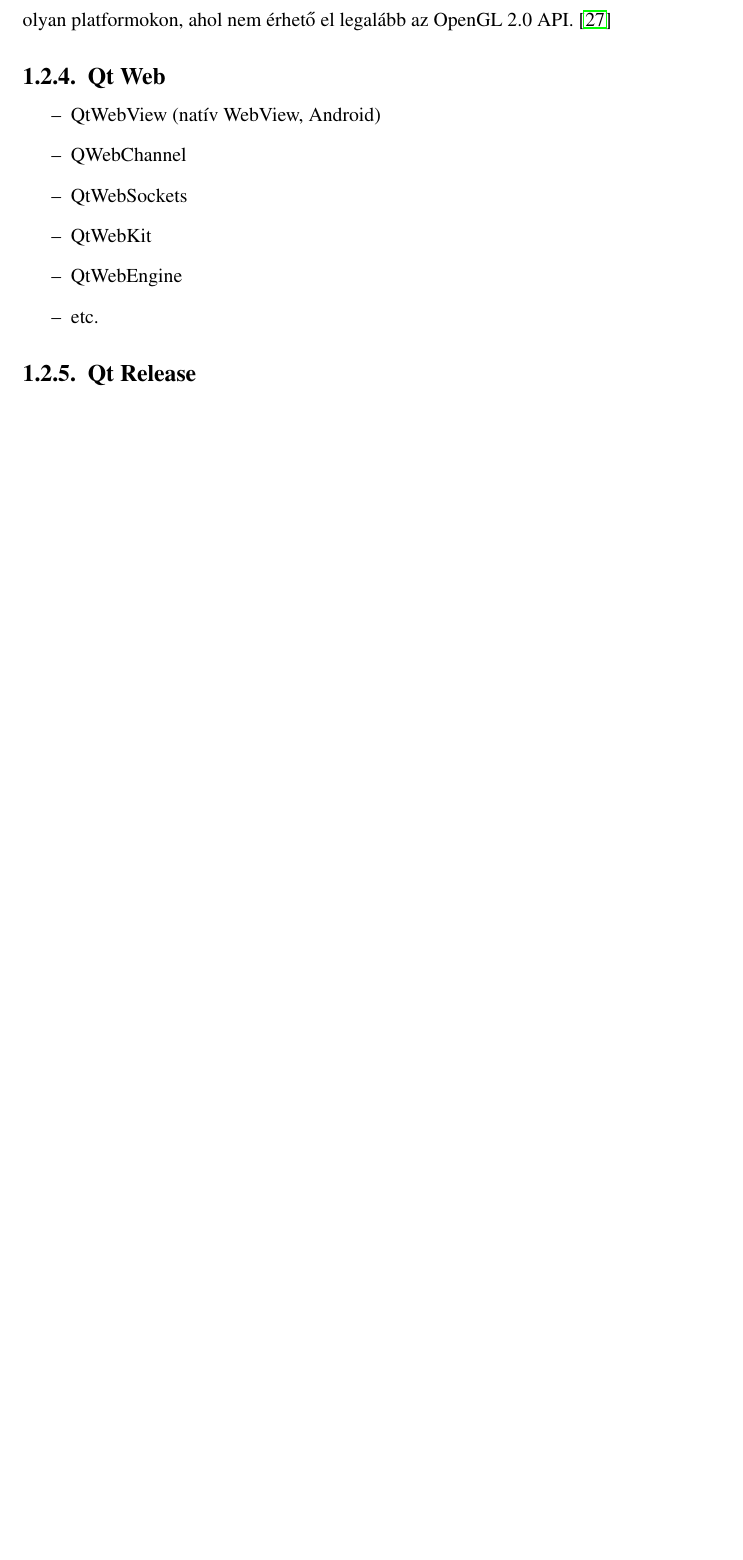
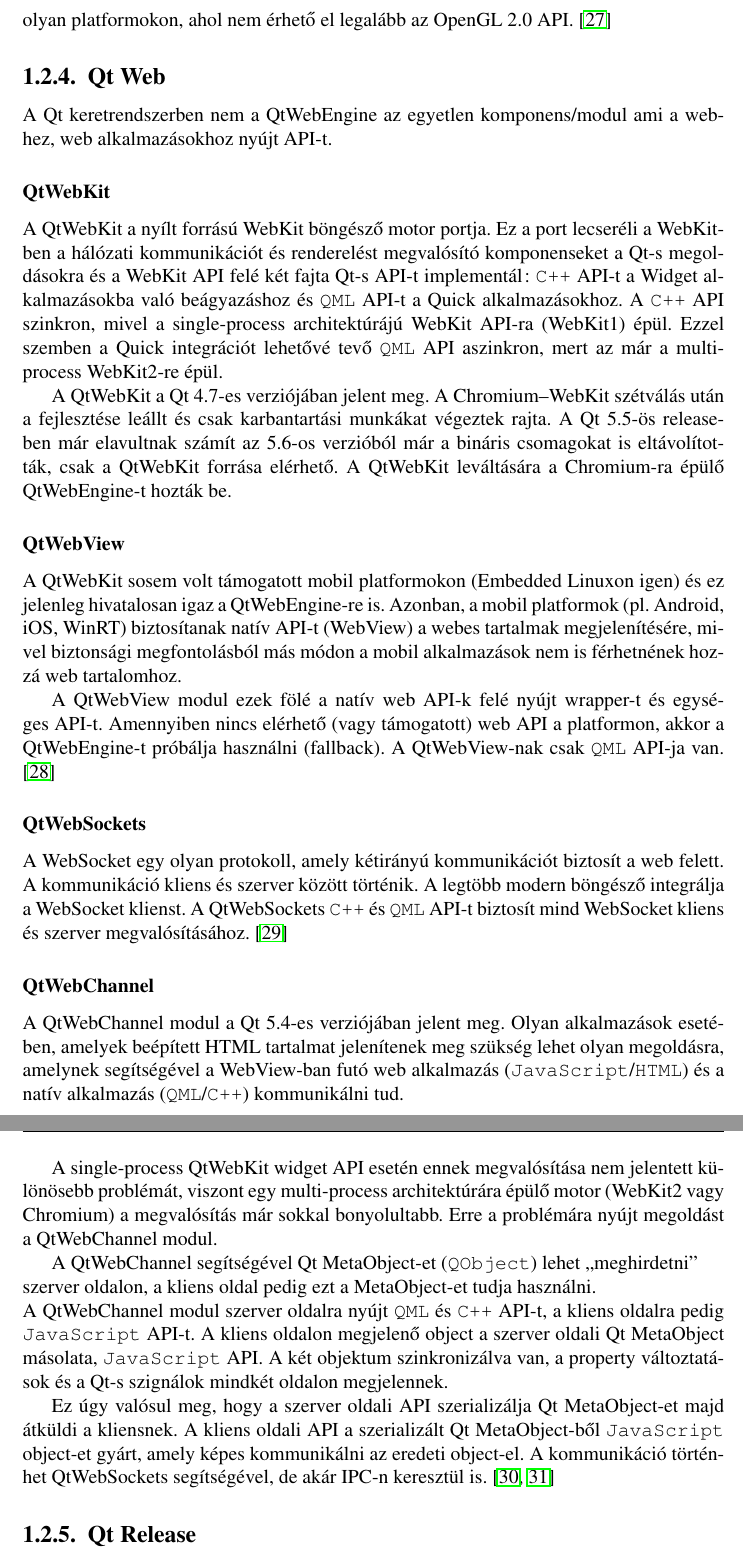
Before and after one commit to stampho/diplomamunka, a LaTeX thesis (diplomamunka.tex): part of page 19 of 37 before the commit and two parts of pages 19 and 20 of 39 after it, the two joined at a grey line, cut so that both start at the same text, the shorter picture padded with empty space. Compiled offline with pdfLaTeX.

Commit message:
Qt Overview: Document Qt Web

```diff
--- a/diplomamunka.tex
+++ b/diplomamunka.tex
@@ -66,7 +66,8 @@
     %font=\sffamily\bfseries,
 }
 
-\hyphenation{QtWebEngine QtWebKit WebKit Chromium Content Apple Google Quick Widget}
+\hyphenation{QtWebEngine QtWebKit WebKit Chromium Content Apple Google Quick Widget WebSocket
+QtWebSockets QtWebChannel Android}
 
 \def\title{A QtWebEngine bővítése és bemutatása saját böngészőalkalmazás segítségével}
 
@@ -807,14 +808,67 @@
 \cite{bib:qt-doc-qt-quick-scene-graph}
 
 \subsection{Qt Web}
-\begin{itemize}
-    \item QtWebView (natív WebView, Android)
-    \item QWebChannel
-    \item QtWebSockets
-    \item QtWebKit
-    \item QtWebEngine
-    \item etc.
-\end{itemize}
+A Qt keretrendszerben nem a QtWebEngine az egyetlen komponens/modul ami a
+web-hez, web alkalmazásokhoz nyújt API-t.
+
+\subsubsection{QtWebKit}
+A QtWebKit a nyílt forrású WebKit böngésző motor portja. Ez a port lecseréli a WebKit-ben
+a hálózati kommunikációt és renderelést megvalósító komponenseket a Qt-s megoldásokra és
+a WebKit API felé két fajta Qt-s API-t implementál:
+\texttt{C++} API-t a Widget alkalmazásokba való beágyazáshoz és \texttt{QML} API-t a Quick
+alkalmazásokhoz.
+A \texttt{C++} API szinkron, mivel a single-process architektúrájú WebKit API-ra (WebKit1)
+épül. Ezzel szemben a Quick integrációt lehetővé tevő \texttt{QML} API aszinkron, mert az már
+a multi-process WebKit2-re épül.
+
+A QtWebKit a Qt 4.7-es verziójában jelent meg. A Chromium--WebKit szétválás után a
+fejlesztése leállt és csak karbantartási munkákat végeztek rajta. A Qt 5.5-ös release-ben
+már elavultnak számít az 5.6-os verzióból már a bináris csomagokat is eltávolították, csak
+a QtWebKit forrása elérhető. A QtWebKit leváltására a Chromium-ra épülő QtWebEngine-t
+hozták be.
+
+\subsubsection{QtWebView}
+A QtWebKit sosem volt támogatott mobil platformokon (Embedded Linuxon igen) és ez jelenleg
+hivatalosan igaz a QtWebEngine-re is. Azonban, a mobil platformok (pl. Android, iOS, WinRT)
+biztosítanak natív API-t (WebView) a webes tartalmak megjelenítésére, mivel biztonsági
+megfontolásból más módon a mobil alkalmazások nem is férhetnének hozzá web tartalomhoz.
+
+A QtWebView modul ezek fölé a natív web API-k felé nyújt wrapper-t és egységes API-t.
+Amennyiben nincs elérhető (vagy támogatott) web API a platformon, akkor a QtWebEngine-t
+próbálja használni (fallback). A QtWebView-nak csak \texttt{QML} API-ja van.
+\cite{bib:qt-doc-qt-webview}
+
+\subsubsection{QtWebSockets}
+A WebSocket egy olyan protokoll, amely kétirányú kommunikációt biztosít a web felett.
+A kommunikáció kliens és szerver között történik.
+A legtöbb modern böngésző integrálja a WebSocket klienst. A QtWebSockets \texttt{C++} és
+\texttt{QML} API-t biztosít mind WebSocket kliens és szerver megvalósításához.
+\cite{bib:qt-doc-qt-websockets}
+
+\subsubsection{QtWebChannel}
+A QtWebChannel modul a Qt 5.4-es verziójában jelent meg. Olyan alkalmazások esetében,
+amelyek beépített HTML tartalmat jelenítenek meg szükség lehet olyan megoldásra,
+amelynek segítségével a WebView-ban futó web alkalmazás (\texttt{JavaScript}/\texttt{HTML})
+és a natív alkalmazás (\texttt{QML}/\texttt{C++}) kommunikálni tud.
+
+A single-process QtWebKit widget API esetén ennek megvalósítása nem jelentett különösebb
+problémát, viszont egy multi-process architektúrára épülő motor (WebKit2 vagy Chromium)
+a megvalósítás már sokkal bonyolultabb. Erre a problémára nyújt megoldást a QtWebChannel
+modul.
+
+A QtWebChannel segítségével Qt MetaObject-et (\texttt{QObject}) lehet ``meghirdetni'' \\
+szerver oldalon, a kliens oldal pedig ezt a MetaObject-et tudja használni. \\
+A QtWebChannel modul szerver oldalra nyújt \texttt{QML} és \texttt{C++} API-t,
+a kliens oldalra pedig \texttt{JavaScript} API-t. A kliens oldalon megjelenő object a
+szerver oldali Qt MetaObject másolata, \texttt{JavaScript} API. A két objektum szinkronizálva
+van, a property változtatások és a Qt-s szignálok mindkét oldalon megjelennek.
+
+Ez úgy valósul meg, hogy a szerver oldali API szerializálja Qt MetaObject-et majd átküldi
+a kliensnek. A kliens oldali API a szerializált Qt MetaObject-ből \texttt{JavaScript}
+object-et gyárt, amely képes kommunikálni az eredeti object-el. A kommunikáció történhet
+QtWebSockets segítségével, de akár IPC-n keresztül is.
+\cite{bib:qt-doc-qt-webchannel, bib:kdab-qt-webchannel}
+
 
 \subsection{Qt Release}
 \begin{itemize}
```
Also changed, not shown: diplomamunka.tex (18 more changed lines), 1 other file.
